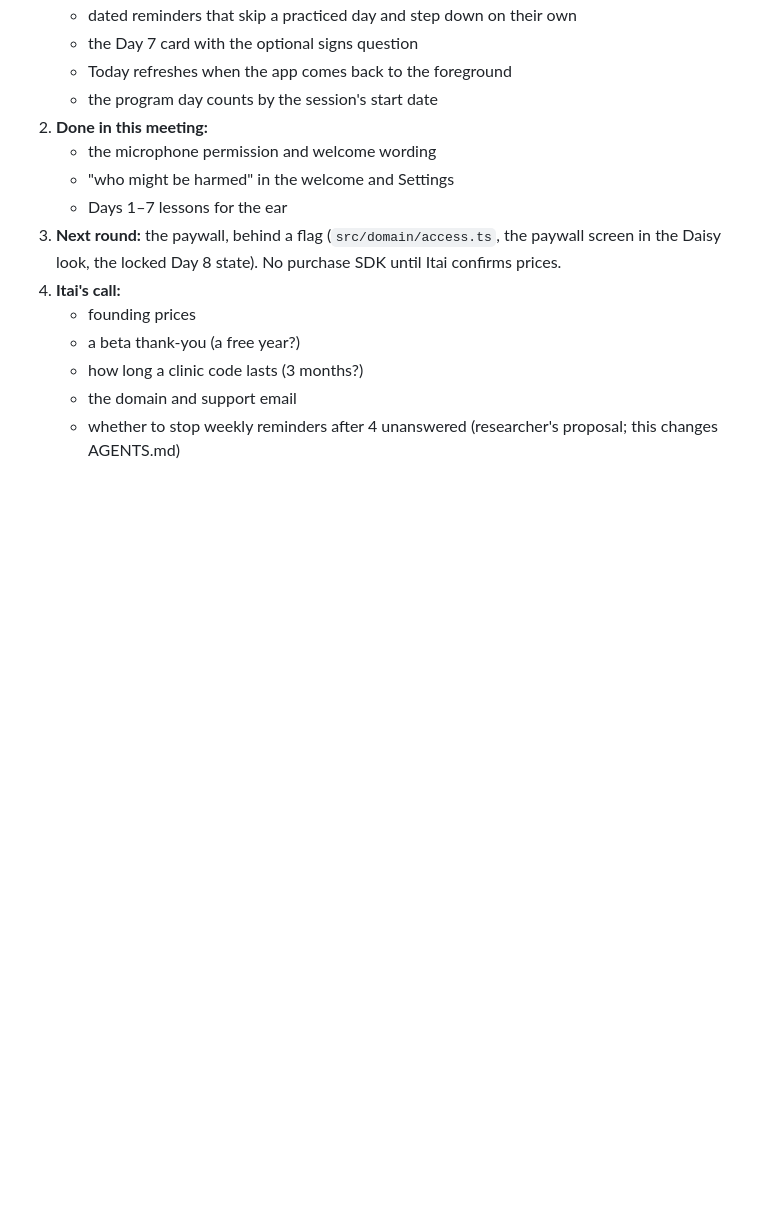
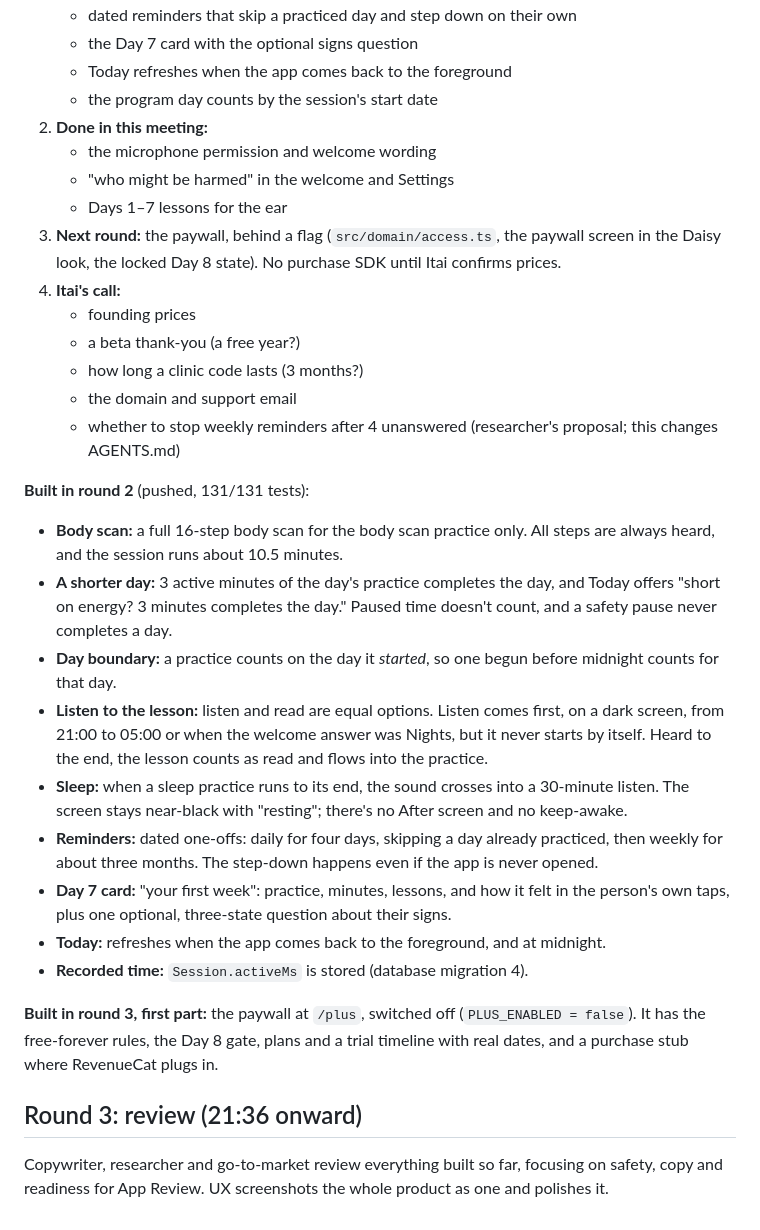
Before and after one commit to Itai-dev/attend, a Markdown page: docs/STUDIO.md, the part around the change. Drawn GitHub-style; blank space fills up the shorter version.

Commit message:
Studio log: rounds 2 and 3 so far
Co-Authored-By: Claude Opus 5.5 <noreply@anthropic.com>
Claude-Session: https://claude.ai/code/session_01R9DEHvKQ3rqJDVrr2mviGS

```diff
--- a/docs/STUDIO.md
+++ b/docs/STUDIO.md
@@ -138,3 +138,32 @@ real nature sounds. Screens: `docs/studio/r0-*.png`.
    - the domain and support email
    - whether to stop weekly reminders after 4 unanswered (researcher's proposal; this changes
      AGENTS.md)
+
+**Built in round 2** (pushed, 131/131 tests):
+- **Body scan:** a full 16-step body scan for the body scan practice only. All steps are always
+  heard, and the session runs about 10.5 minutes.
+- **A shorter day:** 3 active minutes of the day's practice completes the day, and Today offers
+  "short on energy? 3 minutes completes the day." Paused time doesn't count, and a safety
+  pause never completes a day.
+- **Day boundary:** a practice counts on the day it *started*, so one begun before midnight
+  counts for that day.
+- **Listen to the lesson:** listen and read are equal options. Listen comes first, on a dark
+  screen, from 21:00 to 05:00 or when the welcome answer was Nights, but it never starts by
+  itself. Heard to the end, the lesson counts as read and flows into the practice.
+- **Sleep:** when a sleep practice runs to its end, the sound crosses into a 30-minute listen.
+  The screen stays near-black with "resting"; there's no After screen and no keep-awake.
+- **Reminders:** dated one-offs: daily for four days, skipping a day already practiced, then
+  weekly for about three months. The step-down happens even if the app is never opened.
+- **Day 7 card:** "your first week": practice, minutes, lessons, and how it felt in the
+  person's own taps, plus one optional, three-state question about their signs.
+- **Today:** refreshes when the app comes back to the foreground, and at midnight.
+- **Recorded time:** `Session.activeMs` is stored (database migration 4).
+
+**Built in round 3, first part:** the paywall at `/plus`, switched off
+(`PLUS_ENABLED = false`). It has the free-forever rules, the Day 8 gate, plans and a trial
+timeline with real dates, and a purchase stub where RevenueCat plugs in.
+
+## Round 3: review (21:36 onward)
+
+Copywriter, researcher and go-to-market review everything built so far, focusing on safety,
+copy and readiness for App Review. UX screenshots the whole product as one and polishes it.
```
